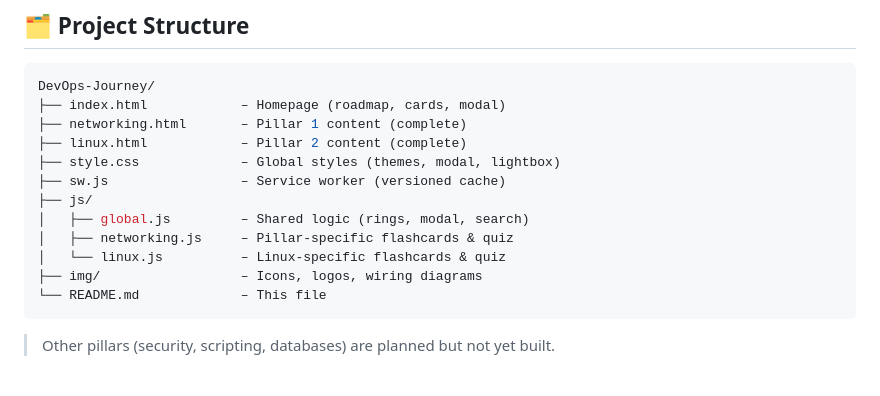
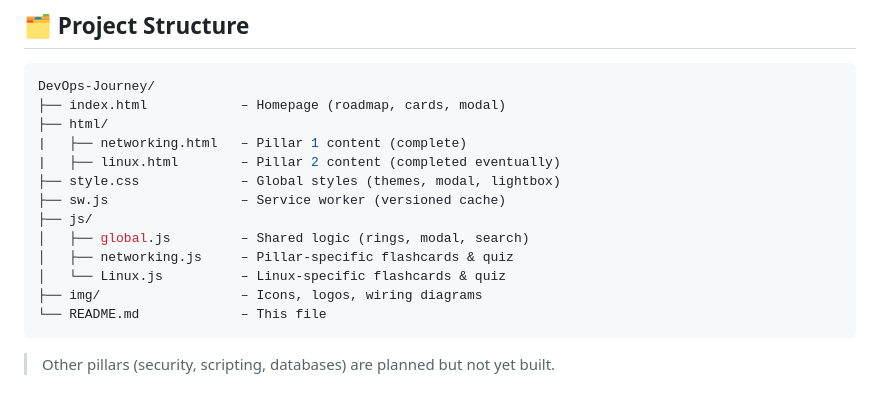
Before and after one commit to K-Mash24/DevOps-Journey, a Markdown page: README.md, the part around the change. Rendered like a GitHub page.

Commit message:
Revise README for file structure and casing updates
Updated file structure in README to reflect new directory for HTML files and corrected casing for Linux.js.

````diff
--- a/README.md
+++ b/README.md
@@ -39,14 +39,15 @@ This project is a **structured, self‑paced study roadmap** that builds genuine
 ```bash
 DevOps-Journey/
 ├── index.html            – Homepage (roadmap, cards, modal)
-├── networking.html       – Pillar 1 content (complete)
-├── linux.html            – Pillar 2 content (complete)
+├── html/
+|   ├── networking.html   – Pillar 1 content (complete)
+|   ├── linux.html        – Pillar 2 content (completed eventually)
 ├── style.css             – Global styles (themes, modal, lightbox)
 ├── sw.js                 – Service worker (versioned cache)
 ├── js/
 │   ├── global.js         – Shared logic (rings, modal, search)
 │   ├── networking.js     – Pillar‑specific flashcards & quiz
-│   └── linux.js          – Linux‑specific flashcards & quiz
+│   └── Linux.js          – Linux‑specific flashcards & quiz
 ├── img/                  – Icons, logos, wiring diagrams
 └── README.md             – This file
 ```
````
